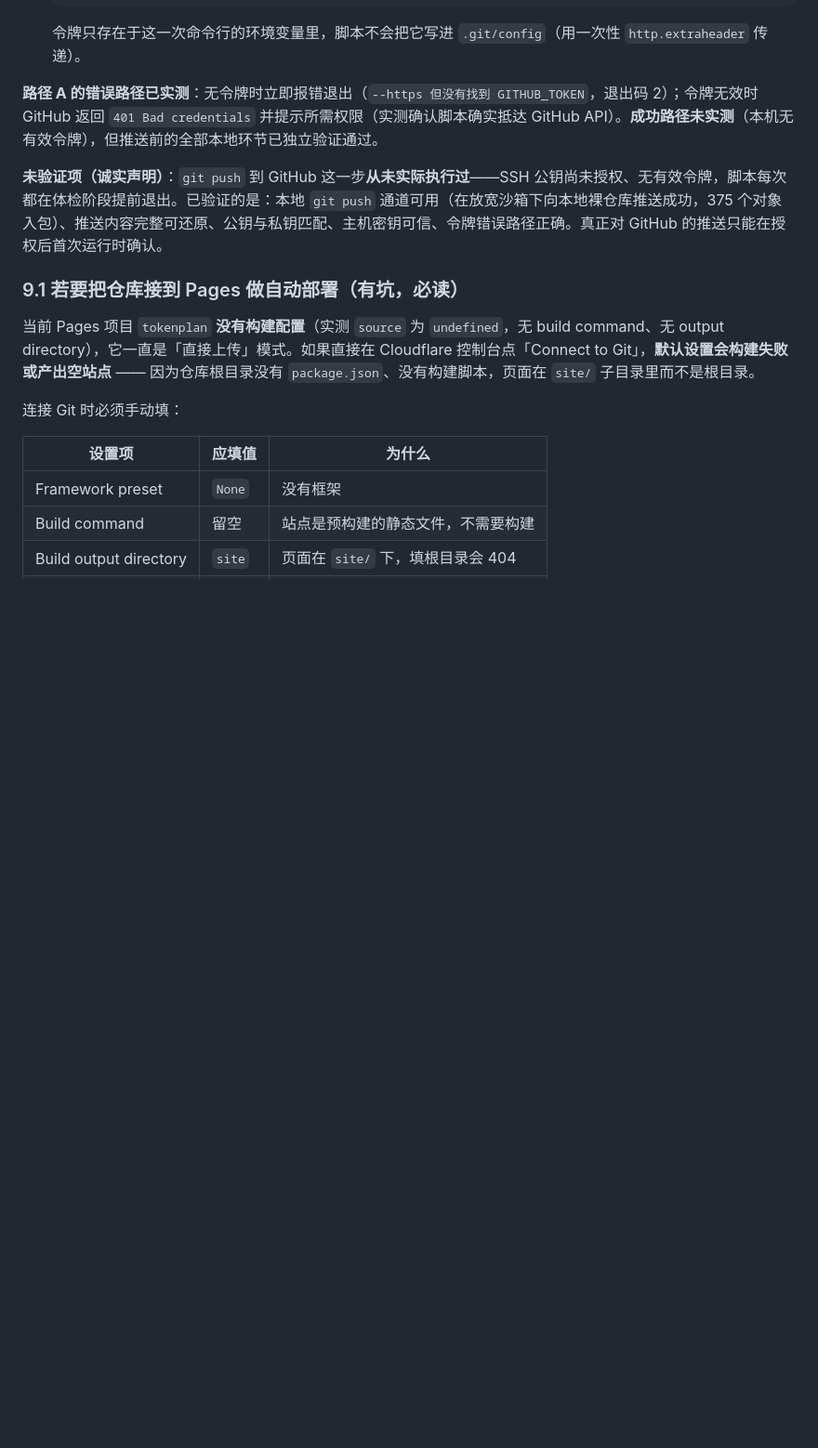
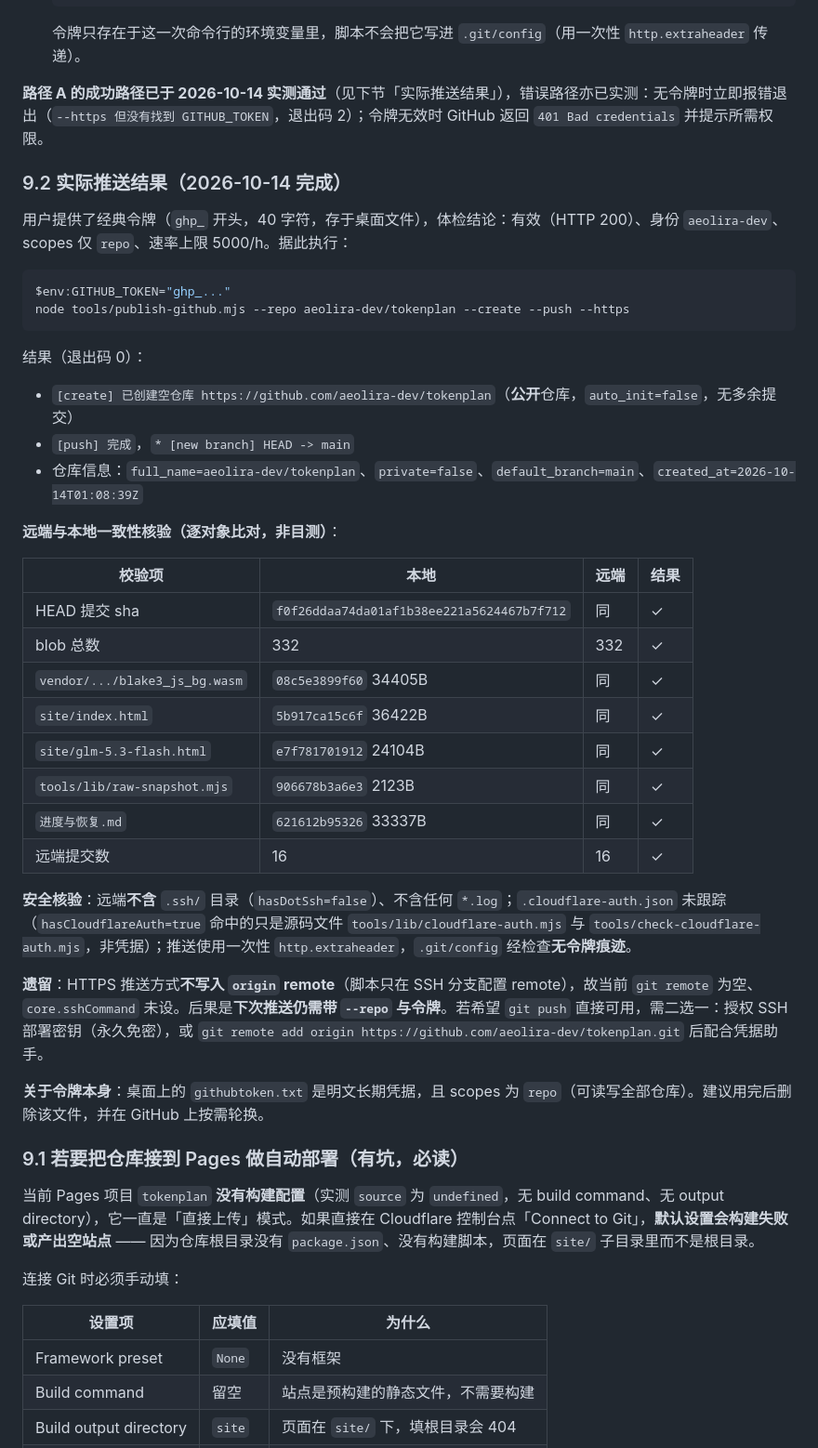
Before and after one commit to aeolira-dev/tokenplan, a Markdown page: 进度与恢复.md, the part around the change. Shown at 93% size. GitHub-like rendering; blank space fills up the shorter version.

Commit message:
Record the successful GitHub push with object-level verification
Pushed to github.com/aeolira-dev/tokenplan (public, main). Verified remote
equals local by comparing git object shas, not by eyeballing: HEAD
f0f26ddaa74d matches, 332 blobs, and the wasm/html/doc blobs all match.
Confirmed the push leaked no secrets (.ssh absent, no logs, .git/config
token-free). Noted the leftover: HTTPS push does not set an origin remote,
so the next push still needs --repo plus a token.

````diff
--- a/进度与恢复.md
+++ b/进度与恢复.md
@@ -284,9 +284,41 @@ CodingPlanComprasion/
    ```
    令牌只存在于这一次命令行的环境变量里，脚本不会把它写进 `.git/config`（用一次性 `http.extraheader` 传递）。
 
-**路径 A 的错误路径已实测**：无令牌时立即报错退出（`--https 但没有找到 GITHUB_TOKEN`，退出码 2）；令牌无效时 GitHub 返回 `401 Bad credentials` 并提示所需权限（实测确认脚本确实抵达 GitHub API）。**成功路径未实测**（本机无有效令牌），但推送前的全部本地环节已独立验证通过。
+**路径 A 的成功路径已于 2026-10-14 实测通过**（见下节「实际推送结果」），错误路径亦已实测：无令牌时立即报错退出（`--https 但没有找到 GITHUB_TOKEN`，退出码 2）；令牌无效时 GitHub 返回 `401 Bad credentials` 并提示所需权限。
 
-**未验证项（诚实声明）**：`git push` 到 GitHub 这一步**从未实际执行过**——SSH 公钥尚未授权、无有效令牌，脚本每次都在体检阶段提前退出。已验证的是：本地 `git push` 通道可用（在放宽沙箱下向本地裸仓库推送成功，375 个对象入包）、推送内容完整可还原、公钥与私钥匹配、主机密钥可信、令牌错误路径正确。真正对 GitHub 的推送只能在授权后首次运行时确认。
+### 9.2 实际推送结果（2026-10-14 完成）
+
+用户提供了经典令牌（`ghp_` 开头，40 字符，存于桌面文件），体检结论：有效（HTTP 200）、身份 `aeolira-dev`、scopes 仅 `repo`、速率上限 5000/h。据此执行：
+
+```powershell
+$env:GITHUB_TOKEN="ghp_..."
+node tools/publish-github.mjs --repo aeolira-dev/tokenplan --create --push --https
+```
+
+结果（退出码 0）：
+
+- `[create] 已创建空仓库 https://github.com/aeolira-dev/tokenplan`（**公开**仓库，`auto_init=false`，无多余提交）
+- `[push] 完成`，`* [new branch] HEAD -> main`
+- 仓库信息：`full_name=aeolira-dev/tokenplan`、`private=false`、`default_branch=main`、`created_at=2026-10-14T01:08:39Z`
+
+**远端与本地一致性核验（逐对象比对，非目测）**：
+
+| 校验项 | 本地 | 远端 | 结果 |
+|---|---|---|---|
+| HEAD 提交 sha | `f0f26ddaa74da01af1b38ee221a5624467b7f712` | 同 | ✓ |
+| blob 总数 | 332 | 332 | ✓ |
+| `vendor/.../blake3_js_bg.wasm` | `08c5e3899f60` 34405B | 同 | ✓ |
+| `site/index.html` | `5b917ca15c6f` 36422B | 同 | ✓ |
+| `site/glm-5.3-flash.html` | `e7f781701912` 24104B | 同 | ✓ |
+| `tools/lib/raw-snapshot.mjs` | `906678b3a6e3` 2123B | 同 | ✓ |
+| `进度与恢复.md` | `621612b95326` 33337B | 同 | ✓ |
+| 远端提交数 | 16 | 16 | ✓ |
+
+**安全核验**：远端**不含** `.ssh/` 目录（`hasDotSsh=false`）、不含任何 `*.log`；`.cloudflare-auth.json` 未跟踪（`hasCloudflareAuth=true` 命中的只是源码文件 `tools/lib/cloudflare-auth.mjs` 与 `tools/check-cloudflare-auth.mjs`，非凭据）；推送使用一次性 `http.extraheader`，`.git/config` 经检查**无令牌痕迹**。
+
+**遗留**：HTTPS 推送方式**不写入 `origin` remote**（脚本只在 SSH 分支配置 remote），故当前 `git remote` 为空、`core.sshCommand` 未设。后果是**下次推送仍需带 `--repo` 与令牌**。若希望 `git push` 直接可用，需二选一：授权 SSH 部署密钥（永久免密），或 `git remote add origin https://github.com/aeolira-dev/tokenplan.git` 后配合凭据助手。
+
+**关于令牌本身**：桌面上的 `githubtoken.txt` 是明文长期凭据，且 scopes 为 `repo`（可读写全部仓库）。建议用完后删除该文件，并在 GitHub 上按需轮换。
 
 ### 9.1 若要把仓库接到 Pages 做自动部署（有坑，必读）
 
````
